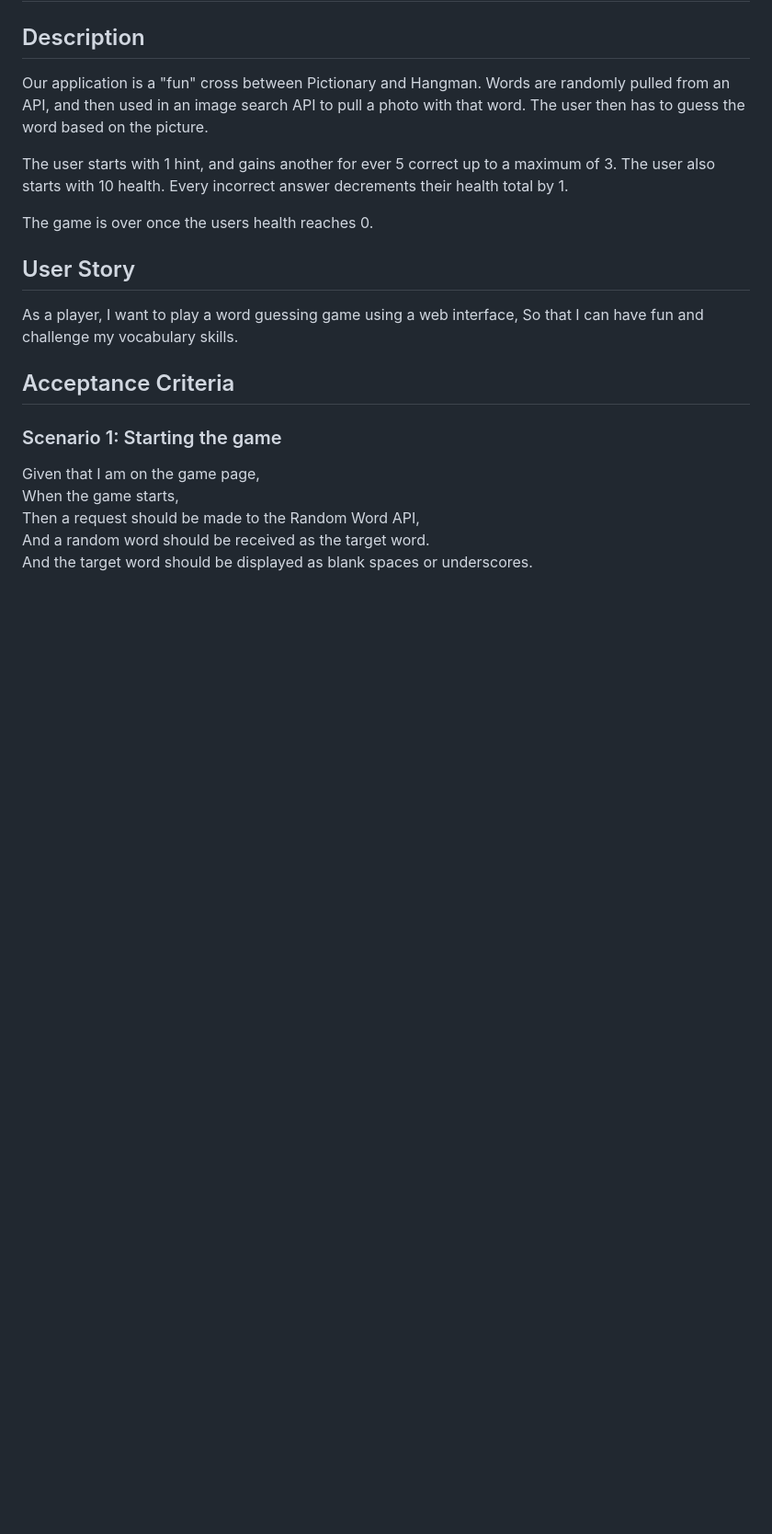
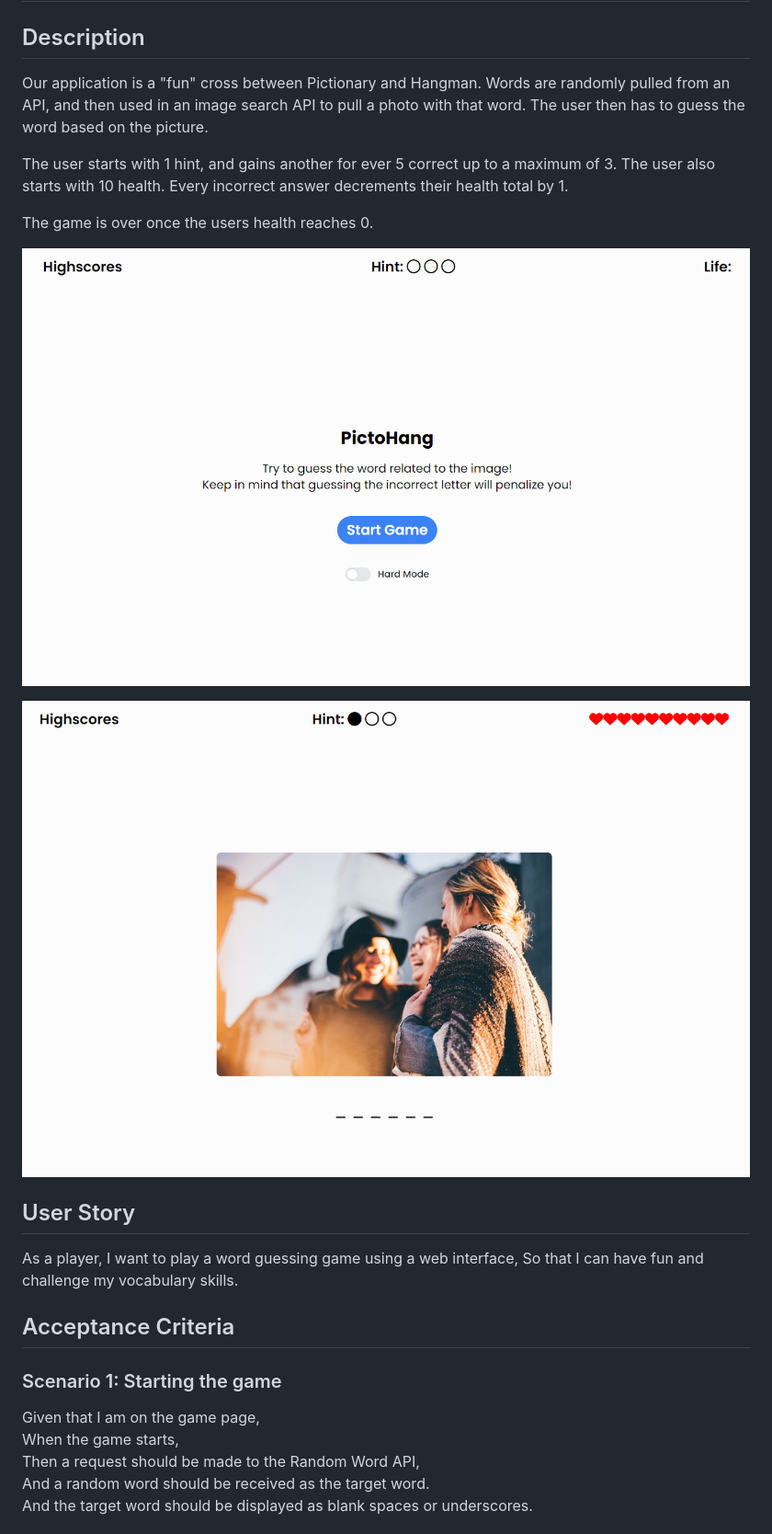
Before and after one commit to sleepyhaha/team-samsung, a Markdown page: README.md, the part around the change printed below. Shown: that part at 92% size. Rendered like a GitHub page; pictures changed too: assets/img/gamescreen.png (added), assets/img/startscreen.png (added); blank space fills up the shorter version.

Commit message:
final readme

```diff
--- a/README.md
+++ b/README.md
@@ -9,6 +9,10 @@ Our application is a "fun" cross between Pictionary and Hangman. Words are rando
 The user starts with 1 hint, and gains another for ever 5 correct up to a maximum of 3. The user also starts with 10 health. Every incorrect answer decrements their health total by 1.
 
 The game is over once the users health reaches 0.
+
+![start-screen](/assets/img/startscreen.png)
+
+![game-screen](/assets/img/gamescreen.png)
 
 ## User Story
 
```
Also changed, not shown: other parts of README.md (+13 -0 lines).
